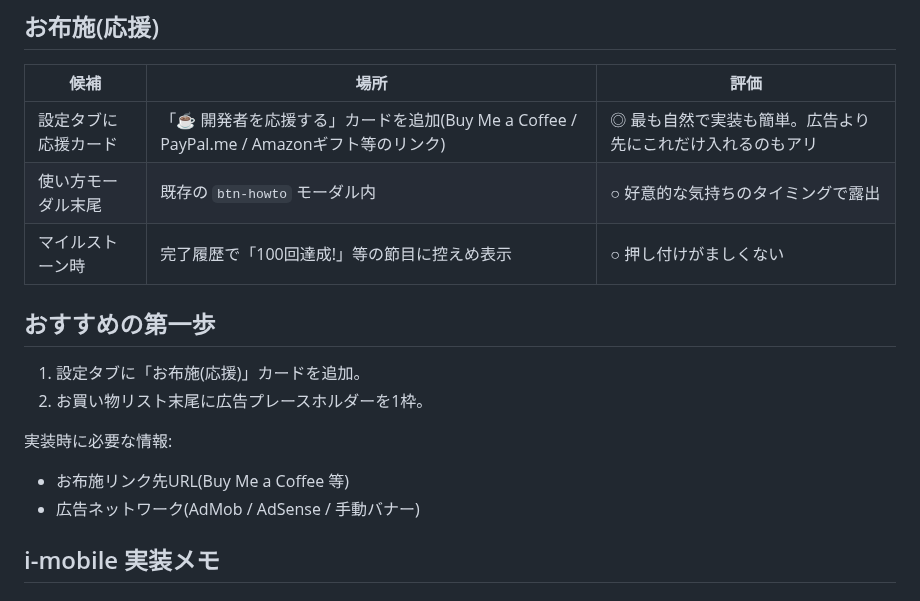
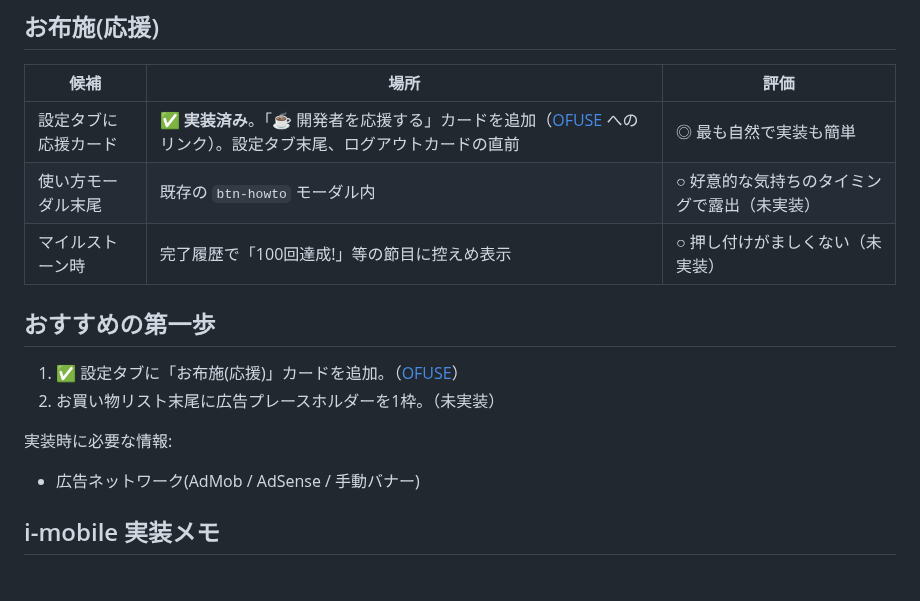
Before and after one commit to b-w-hiroki/otsukai, a Markdown page: docs/monetization-ideas.md, the part around the change. Rendered like a GitHub page.

```diff
--- a/docs/monetization-ideas.md
+++ b/docs/monetization-ideas.md
@@ -21,16 +21,15 @@
 
 | 候補 | 場所 | 評価 |
 |------|------|------|
-| 設定タブに応援カード | 「☕ 開発者を応援する」カードを追加(Buy Me a Coffee / PayPal.me / Amazonギフト等のリンク) | ◎ 最も自然で実装も簡単。広告より先にこれだけ入れるのもアリ |
-| 使い方モーダル末尾 | 既存の `btn-howto` モーダル内 | ○ 好意的な気持ちのタイミングで露出 |
-| マイルストーン時 | 完了履歴で「100回達成!」等の節目に控えめ表示 | ○ 押し付けがましくない |
+| 設定タブに応援カード | ✅ **実装済み**。「☕ 開発者を応援する」カードを追加（[OFUSE](https://ofuse.me/ff51ce4a) へのリンク）。設定タブ末尾、ログアウトカードの直前 | ◎ 最も自然で実装も簡単 |
+| 使い方モーダル末尾 | 既存の `btn-howto` モーダル内 | ○ 好意的な気持ちのタイミングで露出（未実装） |
+| マイルストーン時 | 完了履歴で「100回達成!」等の節目に控えめ表示 | ○ 押し付けがましくない（未実装） |
 
 ## おすすめの第一歩
-1. 設定タブに「お布施(応援)」カードを追加。
-2. お買い物リスト末尾に広告プレースホルダーを1枠。
+1. ✅ 設定タブに「お布施(応援)」カードを追加。（[OFUSE](https://ofuse.me/ff51ce4a)）
+2. お買い物リスト末尾に広告プレースホルダーを1枠。（未実装）
 
 実装時に必要な情報:
-- お布施リンク先URL(Buy Me a Coffee 等)
 - 広告ネットワーク(AdMob / AdSense / 手動バナー)
 
 ## i-mobile 実装メモ
```
Also changed, not shown: docs/features.md (+1 -0 lines), docs/screenshots/09-history.png, docs/screenshots/11-stock.png, docs/screenshots/12-settings.png, docs/screenshots/14-maintenance.png, docs/screenshots/16-stock-cycle.png, 2 other files.
